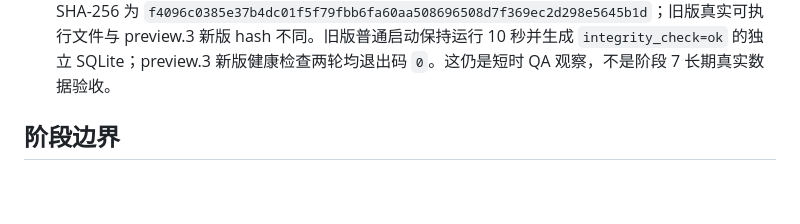
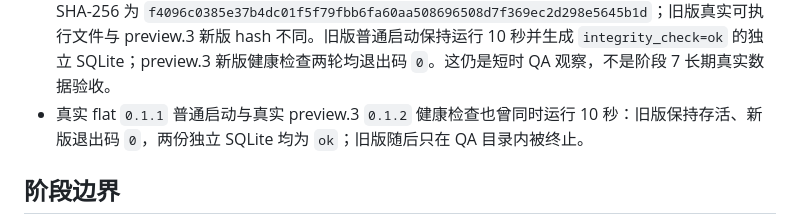
Before and after one commit to linjiuyao2025/FLUKE, a Markdown page: native/RELEASE_NOTES-0.1.2-preview.3.md, the part around the change. GitHub-like rendering; blank space fills up the shorter version.

Commit message:
docs: record real old-new parallel startup

```diff
--- a/native/RELEASE_NOTES-0.1.2-preview.3.md
+++ b/native/RELEASE_NOTES-0.1.2-preview.3.md
@@ -27,6 +27,7 @@
 - 以刚才完整下载的公开包再次执行桥接安装，`0.1.1 -> 0.1.2` 切换成功；另一次 QA 演练用 `taskkill /T /F` 终止安装器进程树，等待稳定后 `active.json` 仍保持 `0.1.1`，没有未经健康检查的切换。
 - 阶段 7 的补充性隔离观察让 `0.1.1` 与 `0.1.2` 使用独立 SQLite 和独立 `LOCALAPPDATA` 并行健康启动 3 轮；6 次退出码均为 `0`，两份数据库完整性均为 `ok`。这不是长期观察，也不替代真实个人数据验收。
 - 另从官方 `native-v0.1.1-preview.1` Release 下载并隔离安装真实 flat 旧版包：`915,158,072` bytes，SHA-256 为 `f4096c0385e37b4dc01f5f79fbb6fa60aa508696508d7f369ec2d298e5645b1d`；旧版真实可执行文件与 preview.3 新版 hash 不同。旧版普通启动保持运行 10 秒并生成 `integrity_check=ok` 的独立 SQLite；preview.3 新版健康检查两轮均退出码 `0`。这仍是短时 QA 观察，不是阶段 7 长期真实数据验收。
+- 真实 flat `0.1.1` 普通启动与真实 preview.3 `0.1.2` 健康检查也曾同时运行 10 秒：旧版保持存活、新版退出码 `0`，两份独立 SQLite 均为 `ok`；旧版随后只在 QA 目录内被终止。
 
 ## 阶段边界
 
```
